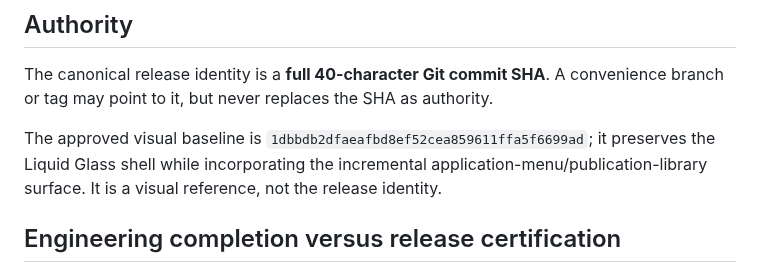
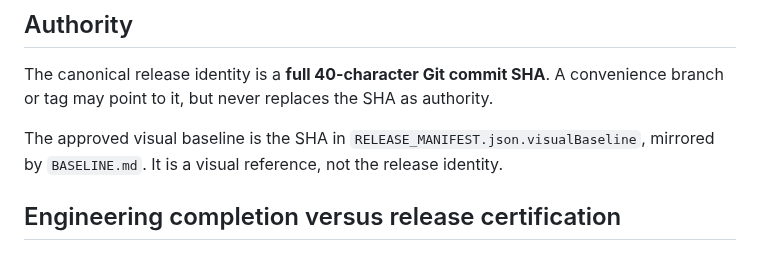
Before and after one commit to romastefale/MDTXTRT, a Markdown page: RELEASE_ANCHOR.md, the part around the change. GitHub-like rendering.

Commit message:
docs: remove stale visual baseline from release anchor policy

```diff
--- a/RELEASE_ANCHOR.md
+++ b/RELEASE_ANCHOR.md
@@ -4,7 +4,7 @@
 
 The canonical release identity is a **full 40-character Git commit SHA**. A convenience branch or tag may point to it, but never replaces the SHA as authority.
 
-The approved visual baseline is `1dbbdb2dfaeafbd8ef52cea859611ffa5f6699ad`; it preserves the Liquid Glass shell while incorporating the incremental application-menu/publication-library surface. It is a visual reference, not the release identity.
+The approved visual baseline is the SHA in `RELEASE_MANIFEST.json.visualBaseline`, mirrored by `BASELINE.md`. It is a visual reference, not the release identity.
 
 ## Engineering completion versus release certification
 
```
